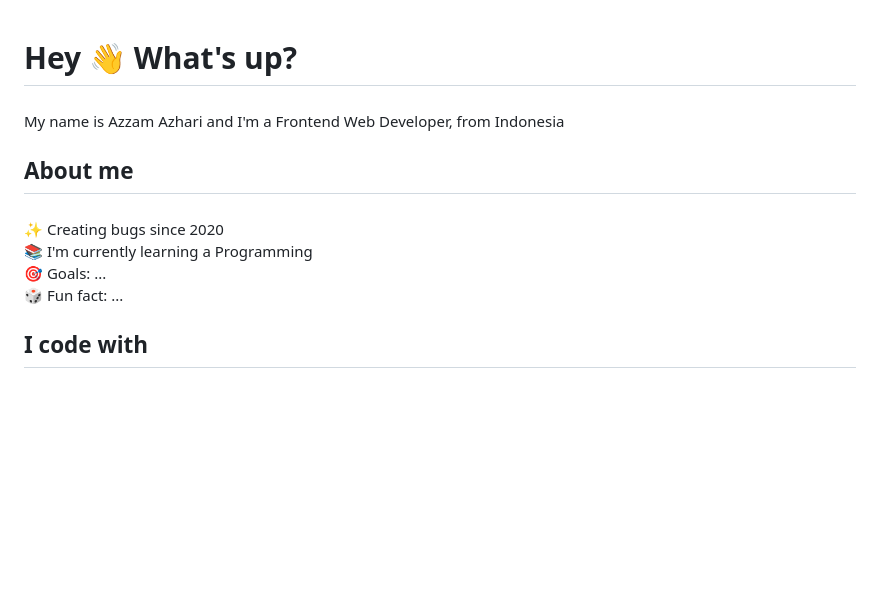
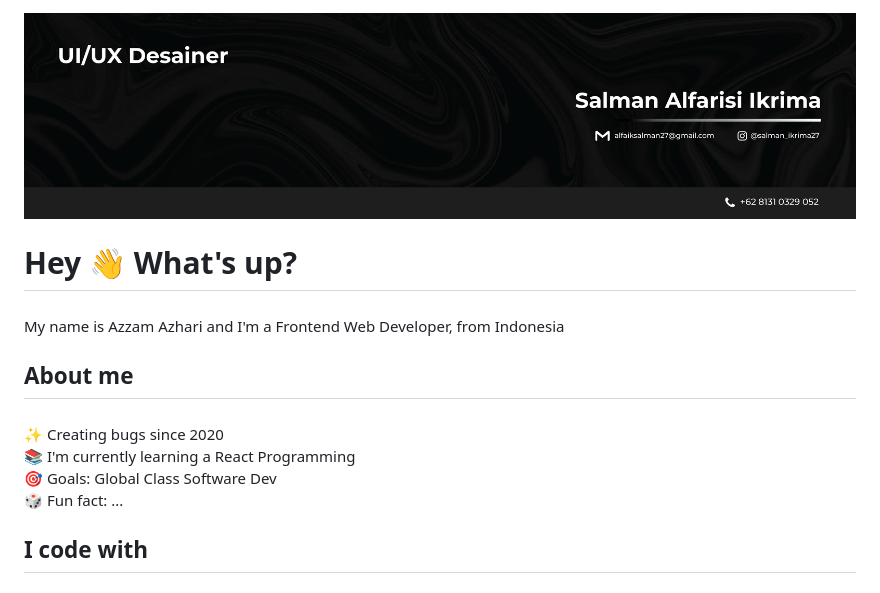
Before and after one commit to azzam-azhari/azzam-azhari, a Markdown page: README.md, the part around the change. Rendered like a GitHub page; pictures changed too: img/cv.png (added); blank space fills up the shorter version.

```diff
--- a/README.md
+++ b/README.md
@@ -1,3 +1,5 @@
+![Azzam Azhari](img/cv.png)
+
 <h1 align="left">Hey 👋 What's up?</h1>
 
 ###
@@ -10,9 +12,10 @@
 
 ###
 
-<p align="left">✨ Creating bugs since 2020<br>📚 I'm currently learning a Programming<br>🎯 Goals: ...<br>🎲 Fun fact: ...</p>
+<p align="left">✨ Creating bugs since 2020<br>📚 I'm currently learning a React Programming<br>🎯 Goals: Global Class Software Dev<br>🎲 Fun fact: ...</p>
 
 ###
+
 
 <h2 align="left">I code with</h2>
 
```
